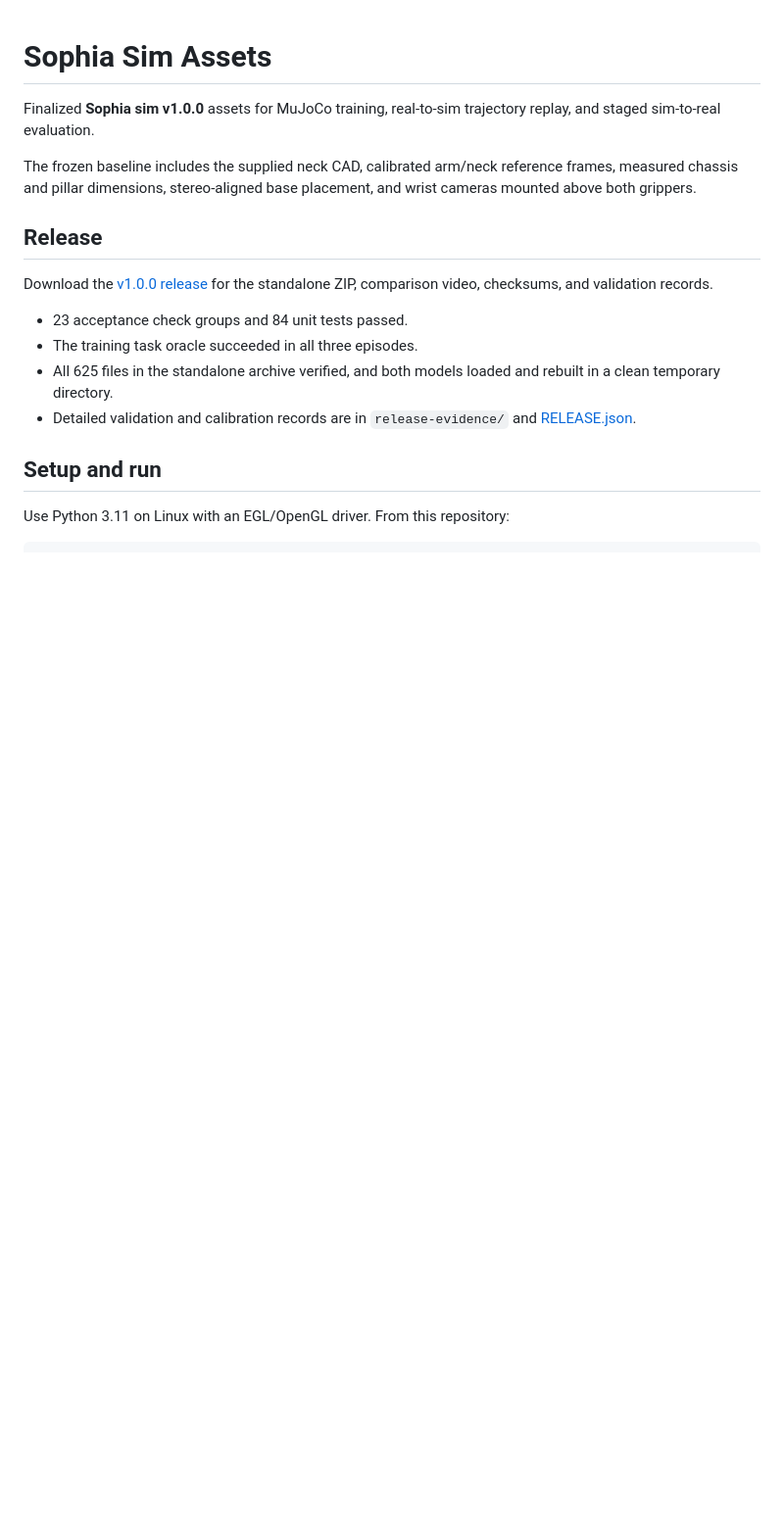
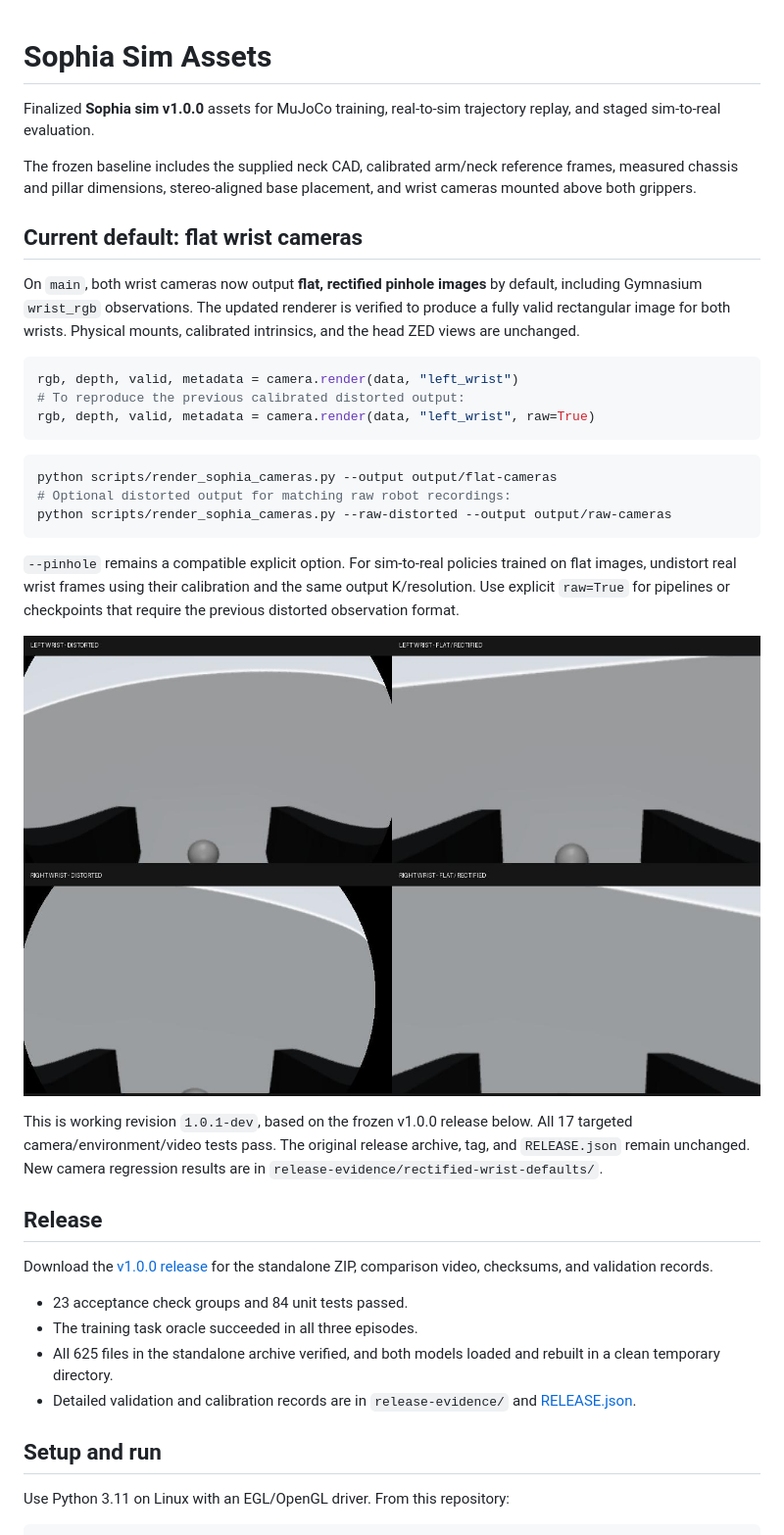
Before and after one commit to adityx23/Sophia-Sim-Assets, a Markdown page: README.md, the part around the change. Shown at 98% size. GitHub-like rendering; pictures changed too: docs/images/wrist-raw-vs-flat.jpg (added); blank space fills up the shorter version.

Commit message:
Default wrist camera output to flat rectified views

````diff
--- a/README.md
+++ b/README.md
@@ -3,6 +3,28 @@
 Finalized **Sophia sim v1.0.0** assets for MuJoCo training, real-to-sim trajectory replay, and staged sim-to-real evaluation.
 
 The frozen baseline includes the supplied neck CAD, calibrated arm/neck reference frames, measured chassis and pillar dimensions, stereo-aligned base placement, and wrist cameras mounted above both grippers.
+
+## Current default: flat wrist cameras
+
+On `main`, both wrist cameras now output **flat, rectified pinhole images** by default, including Gymnasium `wrist_rgb` observations. The updated renderer is verified to produce a fully valid rectangular image for both wrists. Physical mounts, calibrated intrinsics, and the head ZED views are unchanged.
+
+```python
+rgb, depth, valid, metadata = camera.render(data, "left_wrist")
+# To reproduce the previous calibrated distorted output:
+rgb, depth, valid, metadata = camera.render(data, "left_wrist", raw=True)
+```
+
+```bash
+python scripts/render_sophia_cameras.py --output output/flat-cameras
+# Optional distorted output for matching raw robot recordings:
+python scripts/render_sophia_cameras.py --raw-distorted --output output/raw-cameras
+```
+
+`--pinhole` remains a compatible explicit option. For sim-to-real policies trained on flat images, undistort real wrist frames using their calibration and the same output K/resolution. Use explicit `raw=True` for pipelines or checkpoints that require the previous distorted observation format.
+
+![Distorted versus flat wrist camera output](docs/images/wrist-raw-vs-flat.jpg)
+
+This is working revision `1.0.1-dev`, based on the frozen v1.0.0 release below. All 17 targeted camera/environment/video tests pass. The original release archive, tag, and `RELEASE.json` remain unchanged. New camera regression results are in `release-evidence/rectified-wrist-defaults/`.
 
 ## Release
 
````
Also changed, not shown: docs/SOPHIA_SIM_ASSETS.md (+23 -0 lines), docs/SOPHIA_TRAINING.md (+1 -1 lines), 8 other files.
